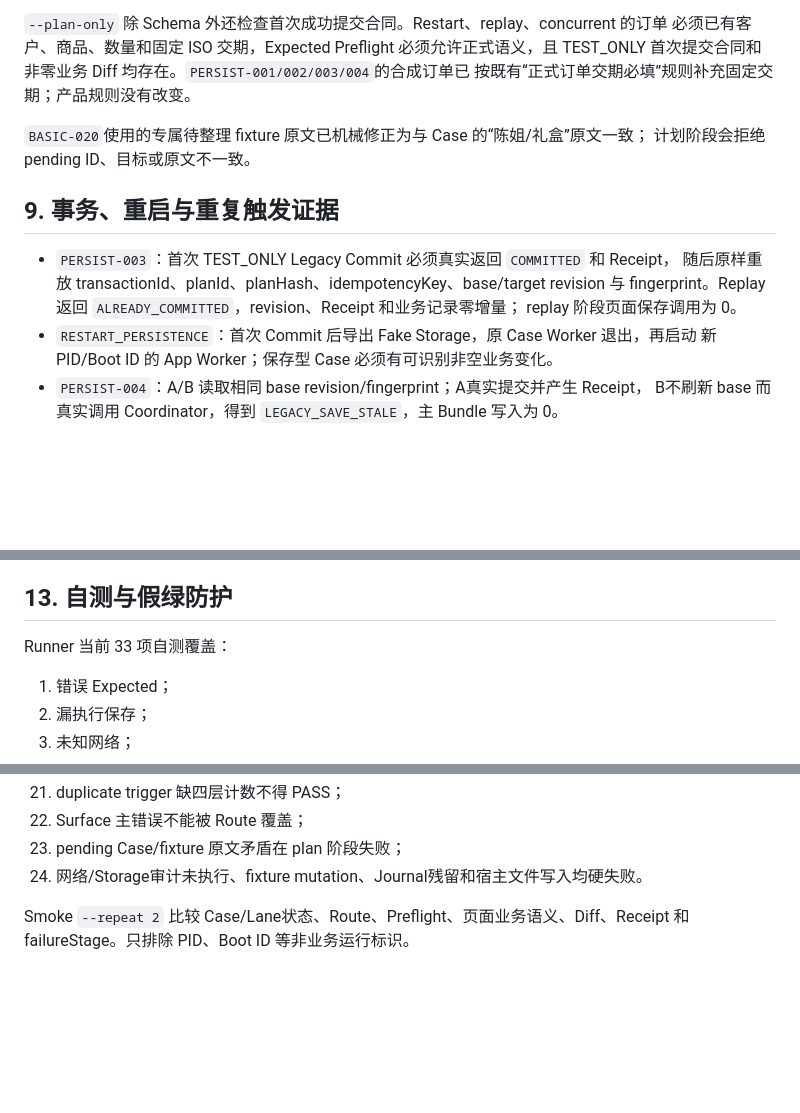
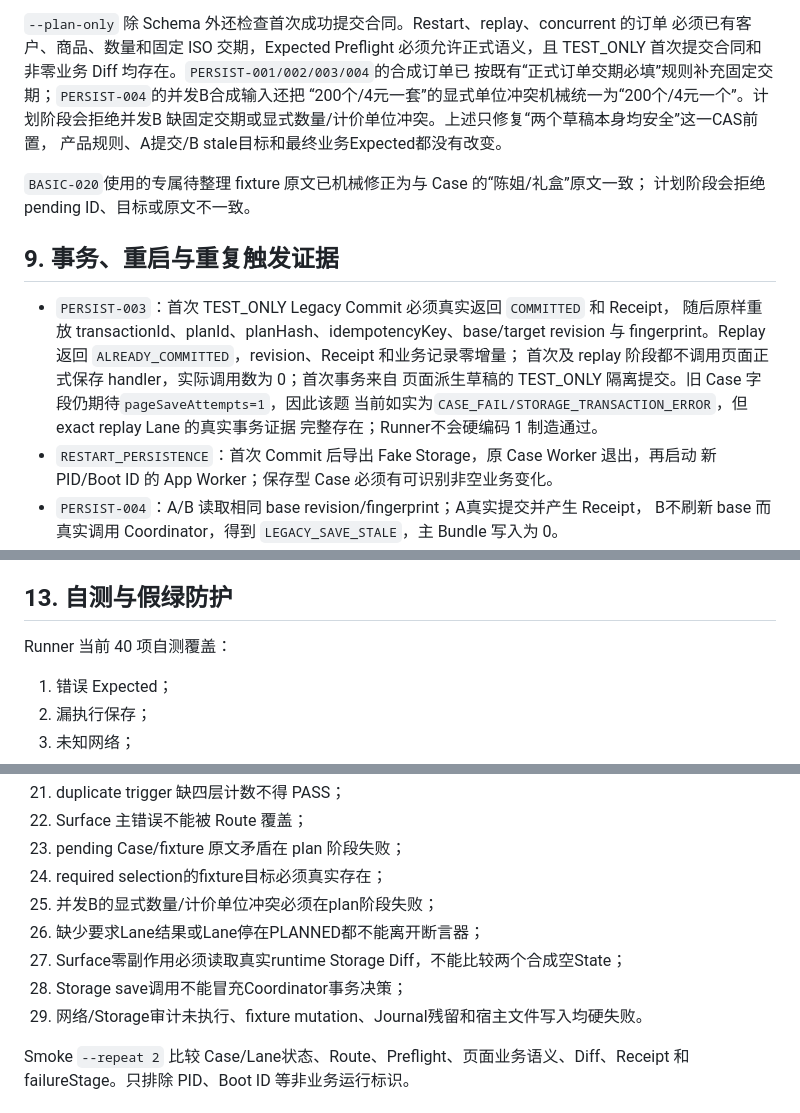
Before and after one commit to haima0923/New-project-3, a Markdown page: docs/RECORD_E2E_RUNNER_KERNEL_V1.md, 3 parts joined by grey strips. Drawn GitHub-style; blank space fills up the shorter version.

Commit message:
docs: record final runner integrity audit

```diff
--- a/docs/RECORD_E2E_RUNNER_KERNEL_V1.md
+++ b/docs/RECORD_E2E_RUNNER_KERNEL_V1.md
@@ -154,7 +154,10 @@ Lane 只有全部布尔证据为真且断言完成才能 `PASS`。未启动、
 `--plan-only` 除 Schema 外还检查首次成功提交合同。Restart、replay、concurrent 的订单
 必须已有客户、商品、数量和固定 ISO 交期，Expected Preflight 必须允许正式语义，且
 TEST_ONLY 首次提交合同和非零业务 Diff 均存在。`PERSIST-001/002/003/004`的合成订单已
-按既有“正式订单交期必填”规则补充固定交期；产品规则没有改变。
+按既有“正式订单交期必填”规则补充固定交期；`PERSIST-004`的并发B合成输入还把
+“200个/4元一套”的显式单位冲突机械统一为“200个/4元一个”。计划阶段会拒绝并发B
+缺固定交期或显式数量/计价单位冲突。上述只修复“两个草稿本身均安全”这一CAS前置，
+产品规则、A提交/B stale目标和最终业务Expected都没有改变。
 
 `BASIC-020`使用的专属待整理 fixture 原文已机械修正为与 Case 的“陈姐/礼盒”原文一致；
 计划阶段会拒绝 pending ID、目标或原文不一致。
@@ -164,7 +167,10 @@ TEST_ONLY 首次提交合同和非零业务 Diff 均存在。`PERSIST-001/002/00
 - `PERSIST-003`：首次 TEST_ONLY Legacy Commit 必须真实返回 `COMMITTED` 和 Receipt，
   随后原样重放 transactionId、planId、planHash、idempotencyKey、base/target revision
   与 fingerprint。Replay 返回 `ALREADY_COMMITTED`，revision、Receipt 和业务记录零增量；
-  replay 阶段页面保存调用为 0。
+  首次及 replay 阶段都不调用页面正式保存 handler，实际调用数为 0；首次事务来自
+  页面派生草稿的 TEST_ONLY 隔离提交。旧 Case 字段仍期待`pageSaveAttempts=1`，因此该题
+  当前如实为`CASE_FAIL/STORAGE_TRANSACTION_ERROR`，但 exact replay Lane 的真实事务证据
+  完整存在；Runner不会硬编码 1 制造通过。
 - `RESTART_PERSISTENCE`：首次 Commit 后导出 Fake Storage，原 Case Worker 退出，再启动
   新 PID/Boot ID 的 App Worker；保存型 Case 必须有可识别非空业务变化。
 - `PERSIST-004`：A/B 读取相同 base revision/fingerprint；A真实提交并产生 Receipt，
@@ -229,7 +235,7 @@ exact replay、重复触发和并发。Case 内容仍以 Corpus 为唯一来源
 
 ## 13. 自测与假绿防护
 
-Runner 当前 33 项自测覆盖：
+Runner 当前 40 项自测覆盖：
 
 1. 错误 Expected；
 2. 漏执行保存；
@@ -254,7 +260,12 @@ Runner 当前 33 项自测覆盖：
 21. duplicate trigger 缺四层计数不得 PASS；
 22. Surface 主错误不能被 Route 覆盖；
 23. pending Case/fixture 原文矛盾在 plan 阶段失败；
-24. 网络/Storage审计未执行、fixture mutation、Journal残留和宿主文件写入均硬失败。
+24. required selection的fixture目标必须真实存在；
+25. 并发B的显式数量/计价单位冲突必须在plan阶段失败；
+26. 缺少要求Lane结果或Lane停在PLANNED都不能离开断言器；
+27. Surface零副作用必须读取真实runtime Storage Diff，不能比较两个合成空State；
+28. Storage save调用不能冒充Coordinator事务决策；
+29. 网络/Storage审计未执行、fixture mutation、Journal残留和宿主文件写入均硬失败。
 
 Smoke `--repeat 2` 比较 Case/Lane状态、Route、Preflight、页面业务语义、Diff、Receipt 和
 failureStage。只排除 PID、Boot ID 等非业务运行标识。
```
Also changed, not shown: docs/DOC_INDEX.md (+2 -1 lines), docs/RECORD_TEST_CONTRACT_V1.md (+8 -3 lines).
